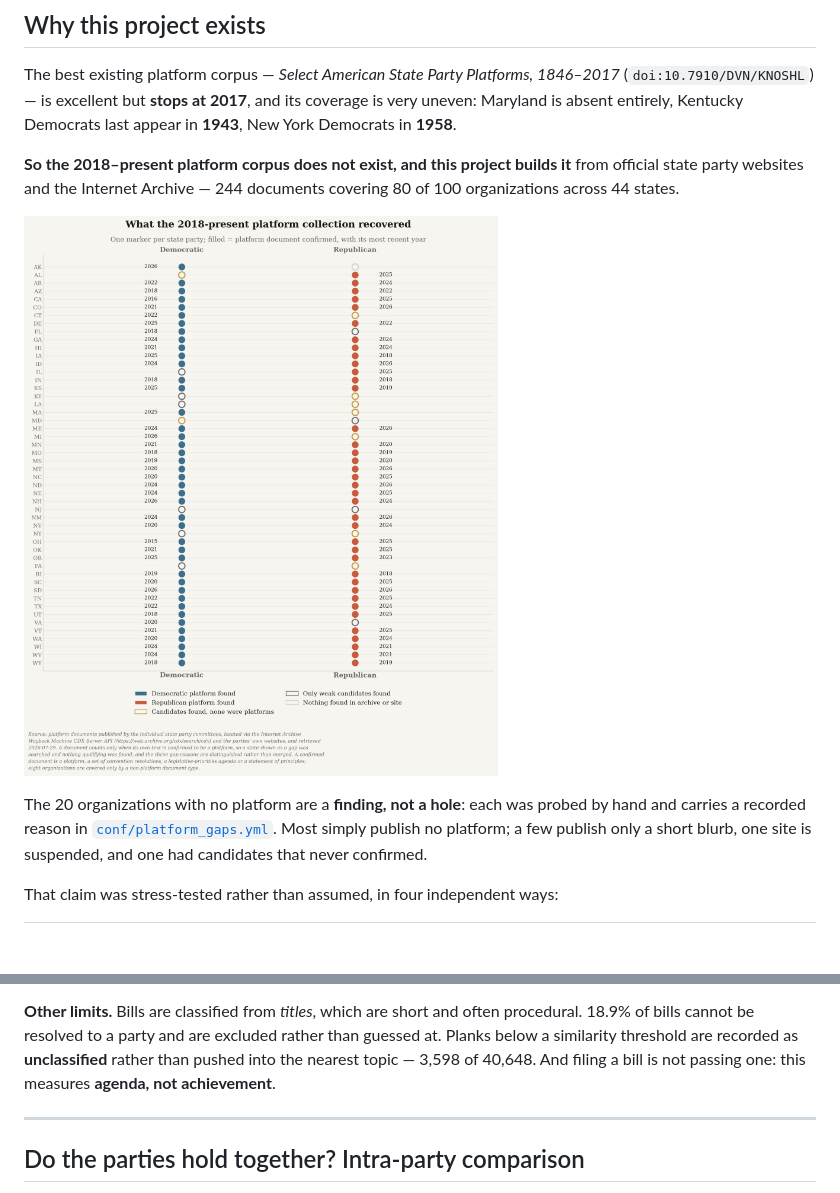
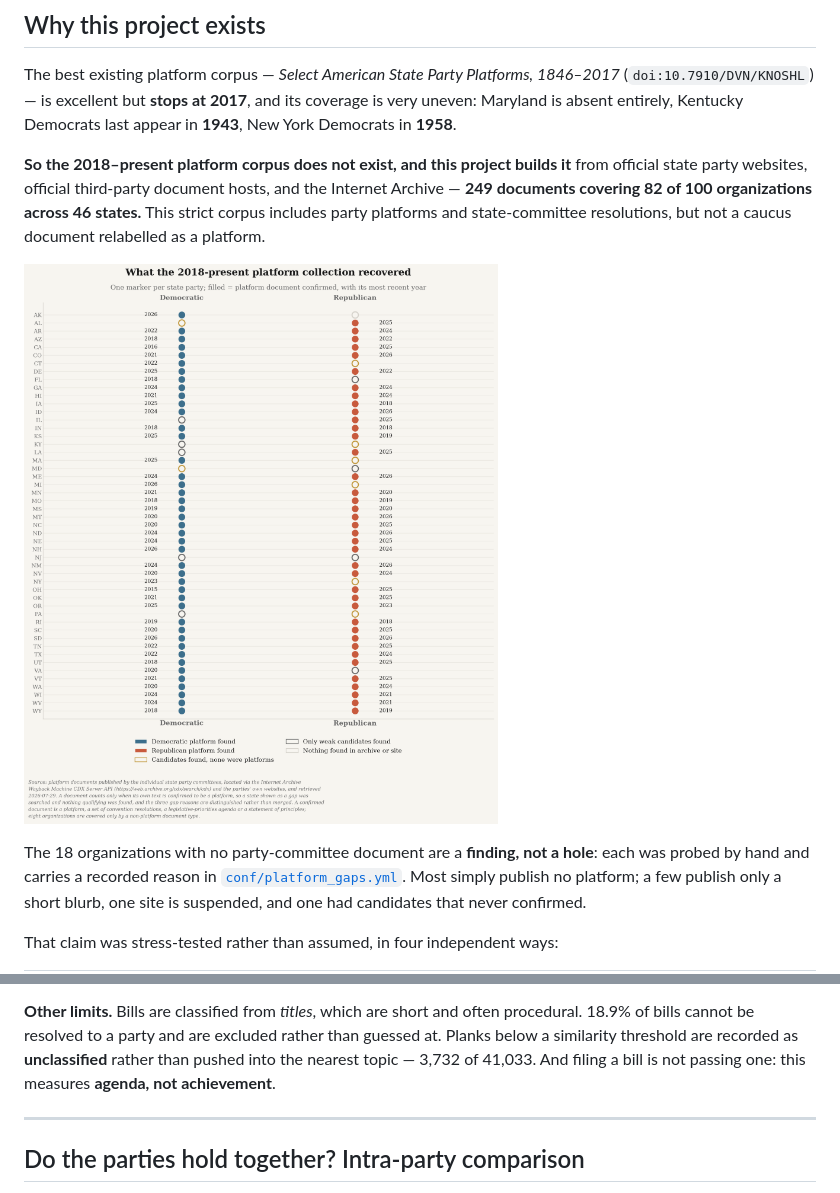
Before and after one commit to hanshanley/state-politics, a Markdown page: README.md, 2 parts joined by grey strips. Rendered like a GitHub page; pictures changed too: outputs/platform_coverage_2018_present.png; blank space fills up the shorter version.

Commit message:
more states

```diff
--- a/README.md
+++ b/README.md
@@ -25,12 +25,13 @@ Maryland is absent entirely, Kentucky Democrats last appear in **1943**, New Yor
 **1958**.
 
 **So the 2018–present platform corpus does not exist, and this project builds it** from official
-state party websites and the Internet Archive — 244 documents covering 80 of 100 organizations
-across 44 states.
+state party websites, official third-party document hosts, and the Internet Archive — **249
+documents covering 82 of 100 organizations across 46 states.** This strict corpus includes party
+platforms and state-committee resolutions, but not a caucus document relabelled as a platform.
 
 ![What the 2018-present platform collection recovered](outputs/platform_coverage_2018_present.png)
 
-The 20 organizations with no platform are a **finding, not a hole**: each was probed by hand and
+The 18 organizations with no party-committee document are a **finding, not a hole**: each was probed by hand and
 carries a recorded reason in [`conf/platform_gaps.yml`](conf/platform_gaps.yml). Most simply
 publish no platform; a few publish only a short blurb, one site is suspended, and one had
 candidates that never confirmed.
@@ -118,7 +151,7 @@ in [the methods](docs/METHODS.md#validating-the-bill-classifier).
 **Other limits.** Bills are classified from *titles*, which are short and often procedural.
 18.9% of bills cannot be resolved to a party and are excluded rather than guessed at. Planks
 below a similarity threshold are recorded as **unclassified** rather than pushed into the nearest
-topic — 3,598 of 40,648. And filing a bill is not passing one: this measures **agenda, not
+topic — 3,732 of 41,033. And filing a bill is not passing one: this measures **agenda, not
 achievement**.
 
 ---
```
Also changed, not shown: other parts of README.md (+42 -10 lines), docs/METHODS.md (+54 -8 lines), outputs/party_emphasis.png, outputs/state_agenda_coverage.png (added), outputs/stated_vs_revealed.png, 7 other files.
